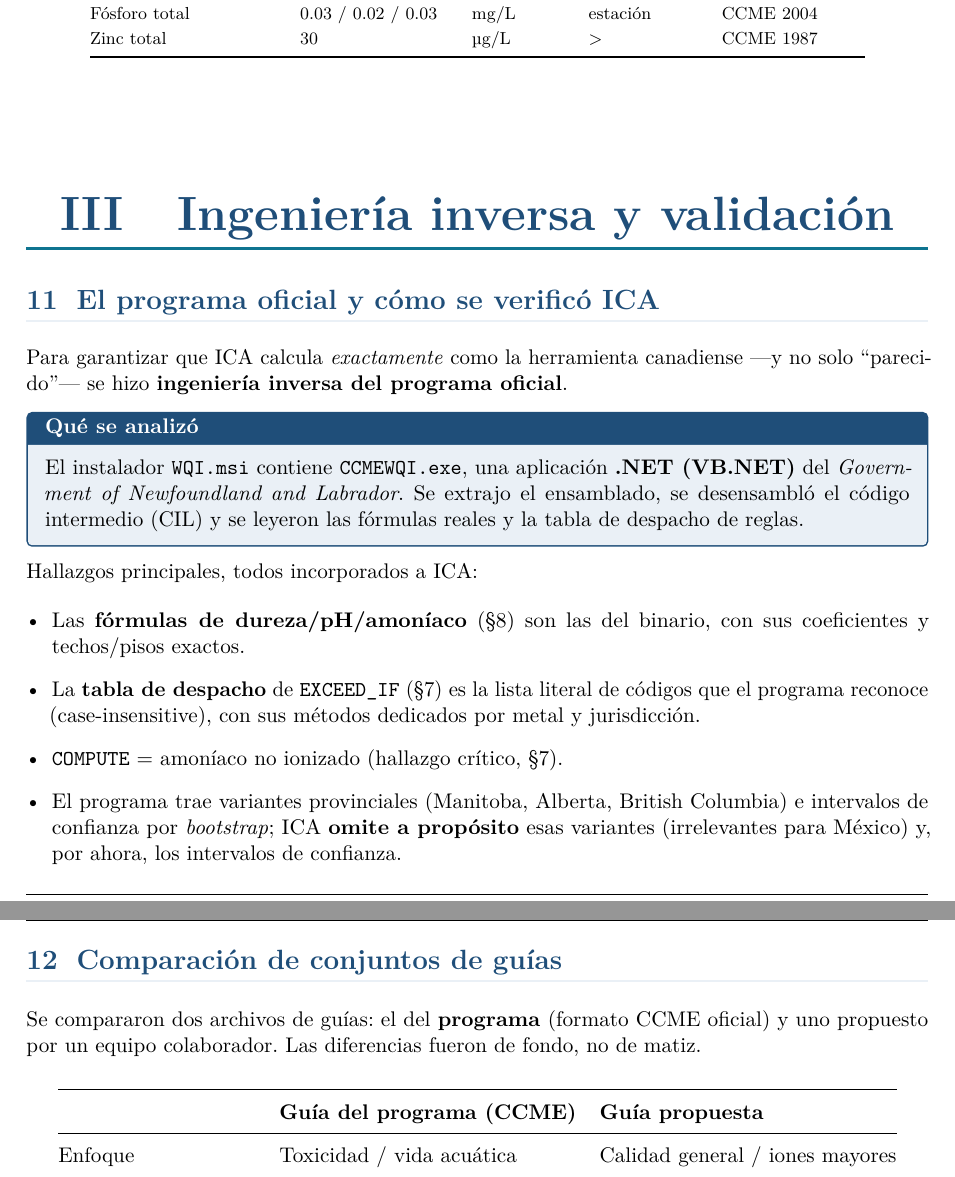
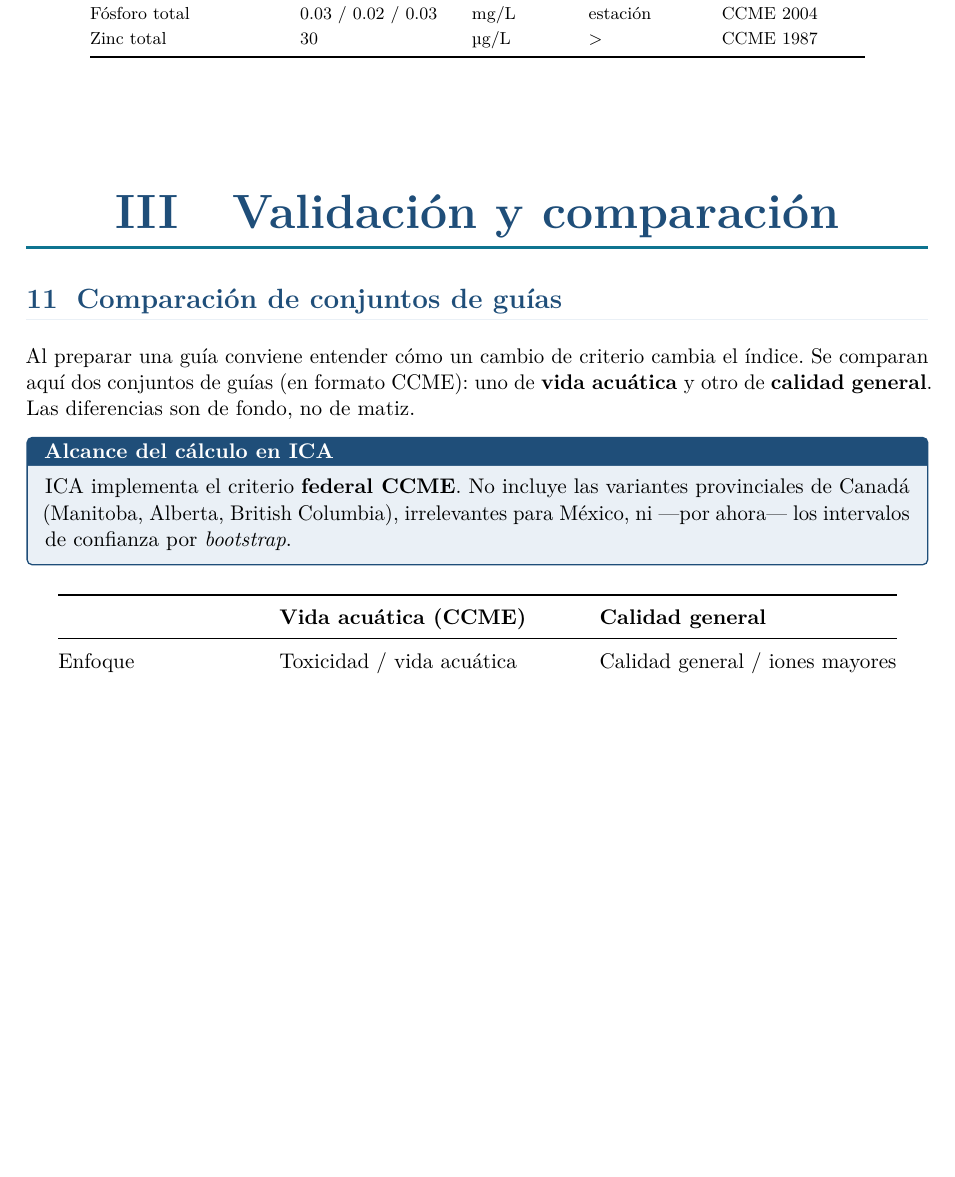
Before and after one commit to oscolv/ica, a LaTeX document (docs/guia/guia-ica.tex): two parts of pages 10 and 11 of 16 before the commit and part of page 10 of 16 after it, the two joined at a grey line, cut so that both start at the same text, the shorter picture padded with empty space. Compiled offline with pdfLaTeX.

Commit message:
docs(ayuda): reencuadrar la guia PDF (quitar seccion de ingenieria inversa)
Fuentes de formulas y tipos de regla presentadas como el formato/guias CCME publicadas.

Co-Authored-By: Claude Opus 4.8 <noreply@anthropic.com>

```diff
--- a/docs/guia/guia-ica.tex
+++ b/docs/guia/guia-ica.tex
@@ -348,33 +346,22 @@ Zinc total & 30 & µg/L & $>$ & CCME 1987 \\ \bottomrule
 \end{center}
 
 % =================== PARTE III ===================
-\part{Ingeniería inversa y validación}
+\part{Validación y comparación}
 
-\section{El programa oficial y cómo se verificó ICA}\label{sec:ri}
-Para garantizar que ICA calcula \emph{exactamente} como la herramienta canadiense —y no solo
-``parecido''— se hizo \textbf{ingeniería inversa del programa oficial}.
+\section{Comparación de conjuntos de guías}
+Al preparar una guía conviene entender cómo un cambio de criterio cambia el índice. Se comparan aquí
+dos conjuntos de guías (en formato CCME): uno de \textbf{vida acuática} y otro de \textbf{calidad
+general}. Las diferencias son de fondo, no de matiz.
 
-\begin{keybox}[Qué se analizó]
-El instalador \texttt{WQI.msi} contiene \texttt{CCMEWQI.exe}, una aplicación \textbf{.NET (VB.NET)} del
-\emph{Government of Newfoundland and Labrador}. Se extrajo el ensamblado, se desensambló el código
-intermedio (CIL) y se leyeron las fórmulas reales y la tabla de despacho de reglas.
+\begin{keybox}[Alcance del cálculo en ICA]
+ICA implementa el criterio \textbf{federal CCME}. No incluye las variantes provinciales de Canadá
+(Manitoba, Alberta, British Columbia), irrelevantes para México, ni —por ahora— los intervalos de
+confianza por \emph{bootstrap}.
 \end{keybox}
-
-Hallazgos principales, todos incorporados a ICA:
-\begin{itemize}[leftmargin=1.2em]
-  \item Las \textbf{fórmulas de dureza/pH/amoníaco} (\S8) son las del binario, con sus coeficientes y techos/pisos exactos.
-  \item La \textbf{tabla de despacho} de \texttt{EXCEED\_IF} (\S7) es la lista literal de códigos que el programa reconoce (case-insensitive), con sus métodos dedicados por metal y jurisdicción.
-  \item \texttt{COMPUTE} $=$ amoníaco no ionizado (hallazgo crítico, \S7).
-  \item El programa trae variantes provinciales (Manitoba, Alberta, British Columbia) e intervalos de confianza por \emph{bootstrap}; ICA \textbf{omite a propósito} esas variantes (irrelevantes para México) y, por ahora, los intervalos de confianza.
-\end{itemize}
-
-\section{Comparación de conjuntos de guías}\label{sec:comparacion}
-Se compararon dos archivos de guías: el del \textbf{programa} (formato CCME oficial) y uno propuesto por
-un equipo colaborador. Las diferencias fueron de fondo, no de matiz.
 
 \begin{center}\renewcommand{\arraystretch}{1.25}
 \begin{tabular}{@{}p{3.6cm} p{5.4cm} p{5.4cm}@{}}
-\toprule & \textbf{Guía del programa (CCME)} & \textbf{Guía propuesta} \\ \midrule
+\toprule & \textbf{Vida acuática (CCME)} & \textbf{Calidad general} \\ \midrule
 Enfoque & Toxicidad / vida acuática & Calidad general / iones mayores \\
 Metales por química & Fórmulas por dureza/pH & Eliminadas o \texttt{COMPUTE} sin fórmula \\
 pH & Rango 6.5--9 & Solo $>9$ (no marca agua ácida) \\
```
Also changed, not shown: docs/guia/guia-ica.tex (26 more changed lines), 2 other files.
